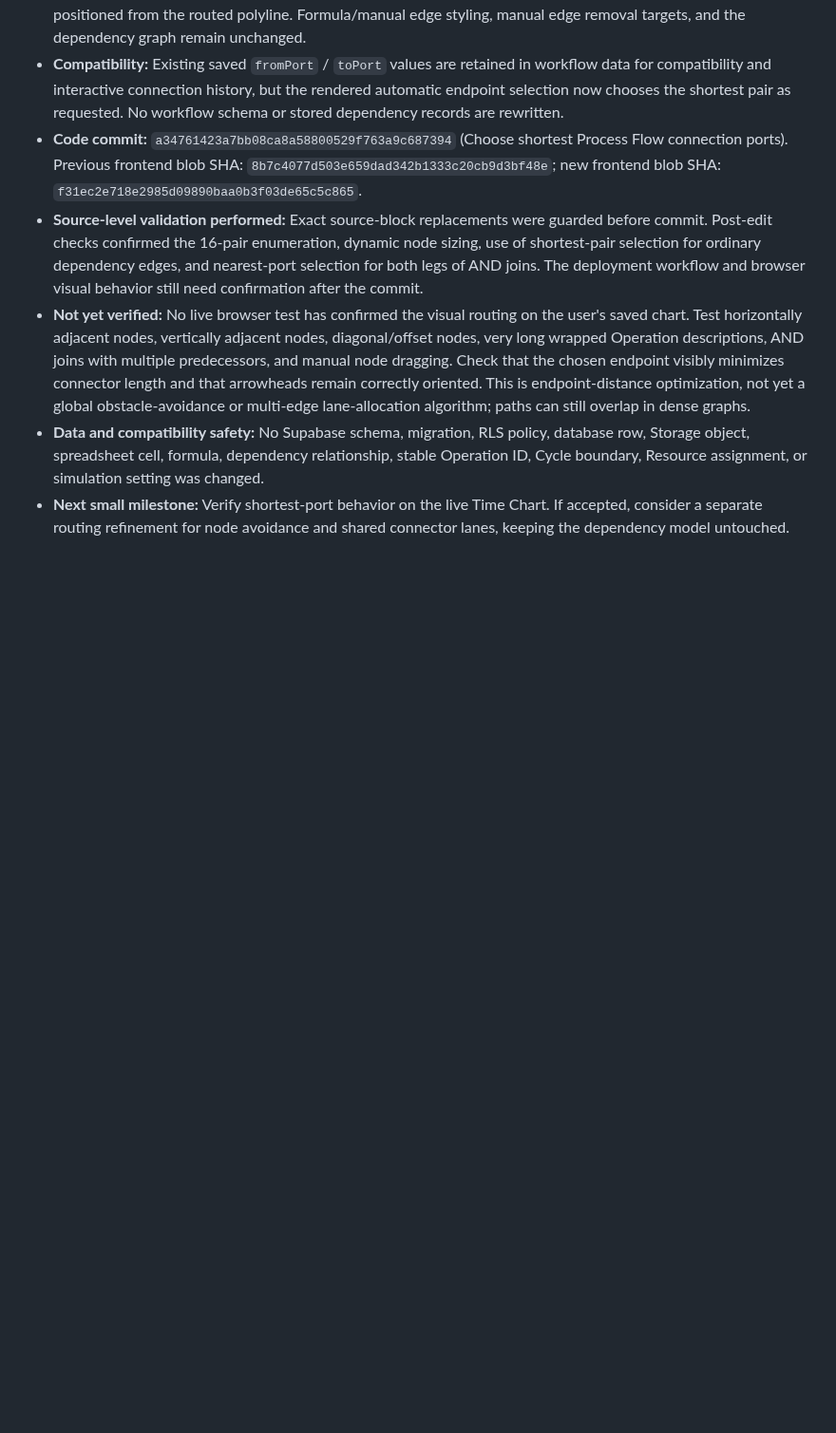
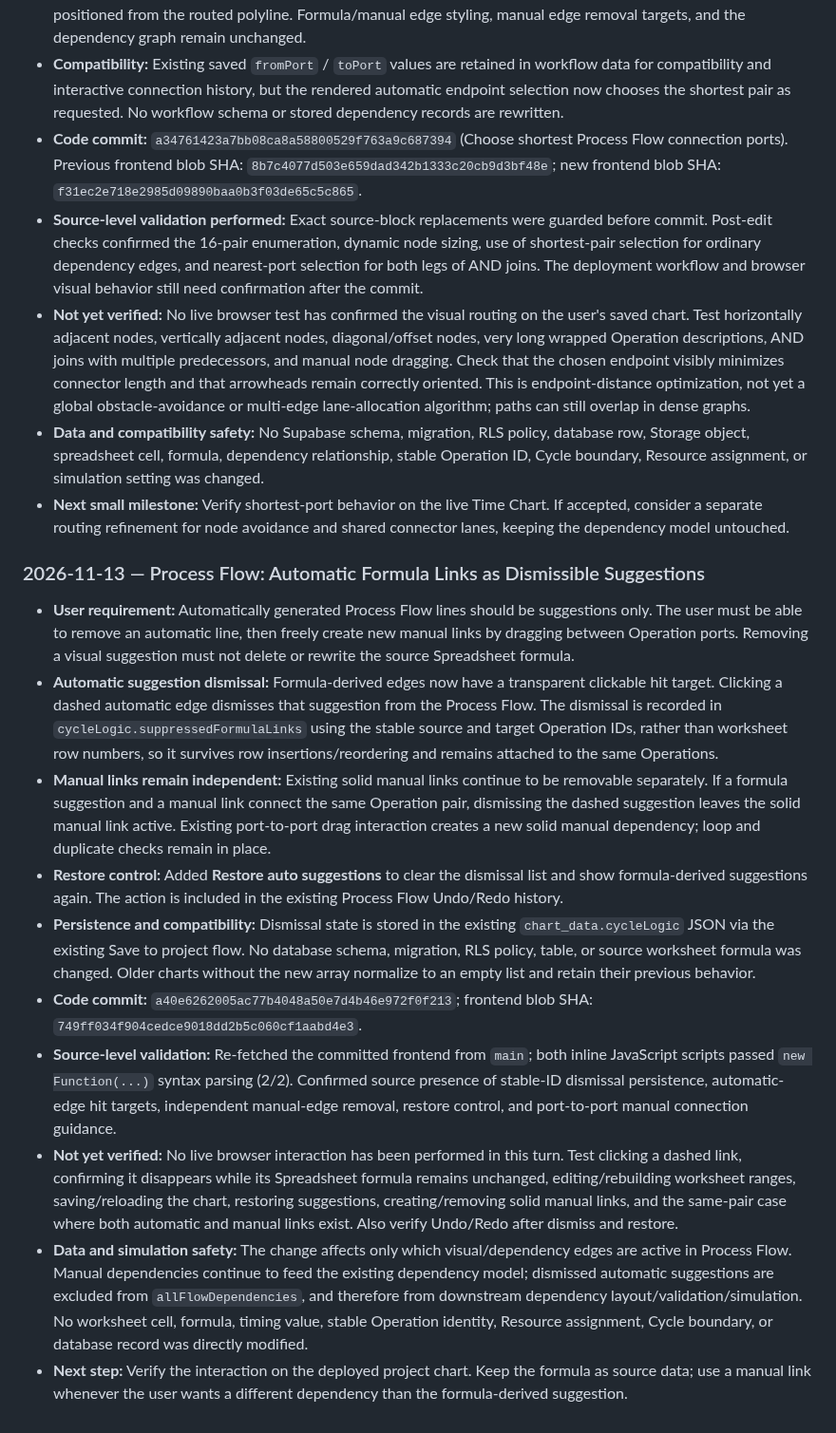
Before and after one commit to hunghoang8711/engineering-knowledge-h871, a Markdown page: docs/PROJECT_MASTER_HISTORY.md, the part around the change. Shown at 95% size. Rendered like a GitHub page; blank space fills up the shorter version.

Commit message:
Document dismissible formula suggestions and manual Process Flow links

```diff
--- a/docs/PROJECT_MASTER_HISTORY.md
+++ b/docs/PROJECT_MASTER_HISTORY.md
@@ -1184,3 +1184,18 @@ Time Chart-specific lessons:
 - **Not yet verified:** No live browser test has confirmed the visual routing on the user's saved chart. Test horizontally adjacent nodes, vertically adjacent nodes, diagonal/offset nodes, very long wrapped Operation descriptions, AND joins with multiple predecessors, and manual node dragging. Check that the chosen endpoint visibly minimizes connector length and that arrowheads remain correctly oriented. This is endpoint-distance optimization, not yet a global obstacle-avoidance or multi-edge lane-allocation algorithm; paths can still overlap in dense graphs.
 - **Data and compatibility safety:** No Supabase schema, migration, RLS policy, database row, Storage object, spreadsheet cell, formula, dependency relationship, stable Operation ID, Cycle boundary, Resource assignment, or simulation setting was changed.
 - **Next small milestone:** Verify shortest-port behavior on the live Time Chart. If accepted, consider a separate routing refinement for node avoidance and shared connector lanes, keeping the dependency model untouched.
+
+
+
+### 2026-11-13 — Process Flow: Automatic Formula Links as Dismissible Suggestions
+
+- **User requirement:** Automatically generated Process Flow lines should be suggestions only. The user must be able to remove an automatic line, then freely create new manual links by dragging between Operation ports. Removing a visual suggestion must not delete or rewrite the source Spreadsheet formula.
+- **Automatic suggestion dismissal:** Formula-derived edges now have a transparent clickable hit target. Clicking a dashed automatic edge dismisses that suggestion from the Process Flow. The dismissal is recorded in `cycleLogic.suppressedFormulaLinks` using the stable source and target Operation IDs, rather than worksheet row numbers, so it survives row insertions/reordering and remains attached to the same Operations.
+- **Manual links remain independent:** Existing solid manual links continue to be removable separately. If a formula suggestion and a manual link connect the same Operation pair, dismissing the dashed suggestion leaves the solid manual link active. Existing port-to-port drag interaction creates a new solid manual dependency; loop and duplicate checks remain in place.
+- **Restore control:** Added **Restore auto suggestions** to clear the dismissal list and show formula-derived suggestions again. The action is included in the existing Process Flow Undo/Redo history.
+- **Persistence and compatibility:** Dismissal state is stored in the existing `chart_data.cycleLogic` JSON via the existing Save to project flow. No database schema, migration, RLS policy, table, or source worksheet formula was changed. Older charts without the new array normalize to an empty list and retain their previous behavior.
+- **Code commit:** `a40e6262005ac77b4048a50e7d4b46e972f0f213`; frontend blob SHA: `749ff034f904cedce9018dd2b5c060cf1aabd4e3`.
+- **Source-level validation:** Re-fetched the committed frontend from `main`; both inline JavaScript scripts passed `new Function(...)` syntax parsing (2/2). Confirmed source presence of stable-ID dismissal persistence, automatic-edge hit targets, independent manual-edge removal, restore control, and port-to-port manual connection guidance.
+- **Not yet verified:** No live browser interaction has been performed in this turn. Test clicking a dashed link, confirming it disappears while its Spreadsheet formula remains unchanged, editing/rebuilding worksheet ranges, saving/reloading the chart, restoring suggestions, creating/removing solid manual links, and the same-pair case where both automatic and manual links exist. Also verify Undo/Redo after dismiss and restore.
+- **Data and simulation safety:** The change affects only which visual/dependency edges are active in Process Flow. Manual dependencies continue to feed the existing dependency model; dismissed automatic suggestions are excluded from `allFlowDependencies`, and therefore from downstream dependency layout/validation/simulation. No worksheet cell, formula, timing value, stable Operation identity, Resource assignment, Cycle boundary, or database record was directly modified.
+- **Next step:** Verify the interaction on the deployed project chart. Keep the formula as source data; use a manual link whenever the user wants a different dependency than the formula-derived suggestion.
```
